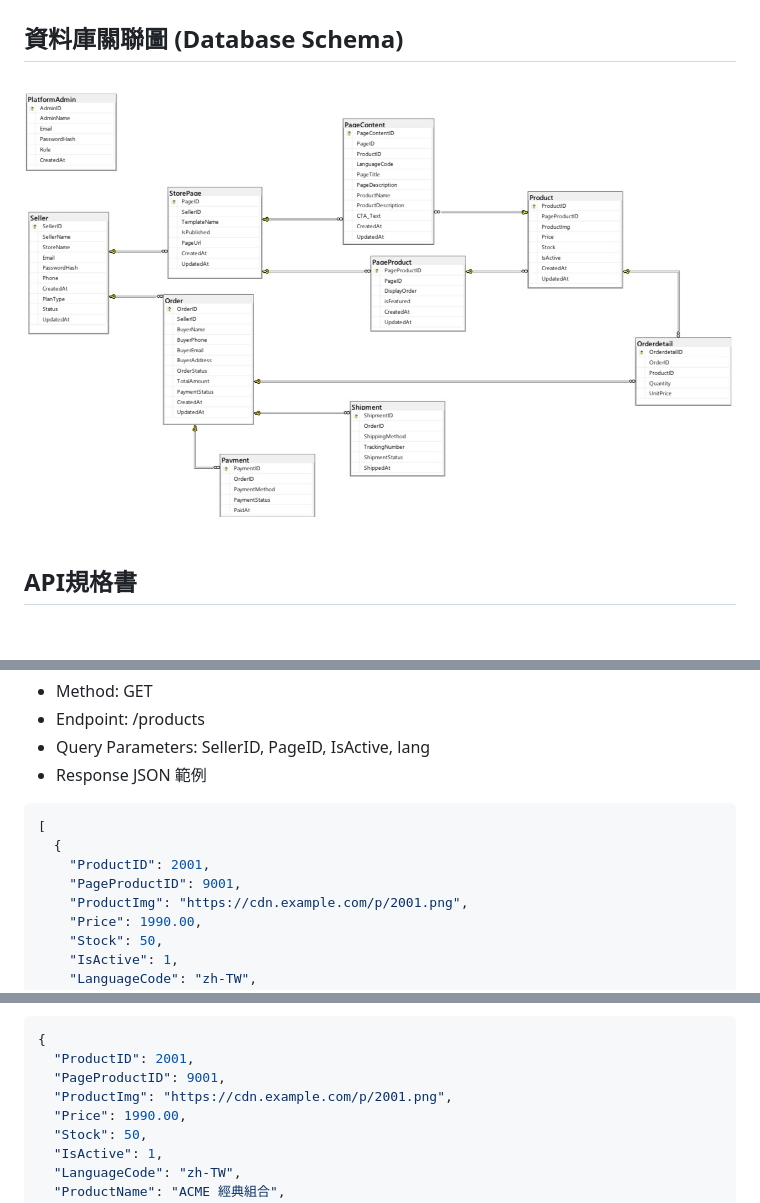
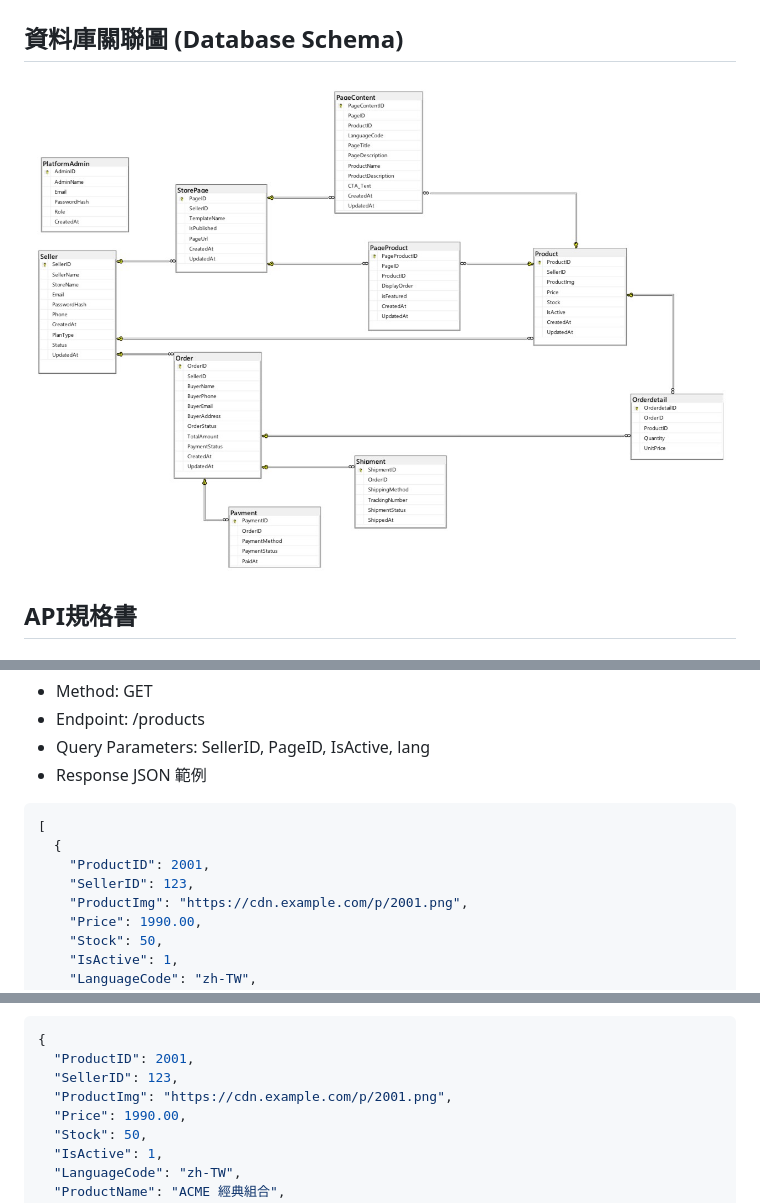
Before and after one commit to Go-es-Shopping/oneshop, a Markdown page: README.md, 3 parts joined by grey strips. Drawn GitHub-style; pictures changed too: images/Shopping-db-diagram.jpg.

````diff
--- a/README.md
+++ b/README.md
@@ -143,7 +144,7 @@
 [
   {
     "ProductID": 2001,
-    "PageProductID": 9001,
+    "SellerID": 123,
     "ProductImg": "https://cdn.example.com/p/2001.png",
     "Price": 1990.00,
     "Stock": 50,
@@ -166,7 +167,7 @@
 ```json
 {
   "ProductID": 2001,
-  "PageProductID": 9001,
+  "SellerID": 123,
   "ProductImg": "https://cdn.example.com/p/2001.png",
   "Price": 1990.00,
   "Stock": 50,
````
Also changed, not shown: other parts of README.md (+3 -2 lines), docs/database_metadata.md (+7 -6 lines), 13 other files.
